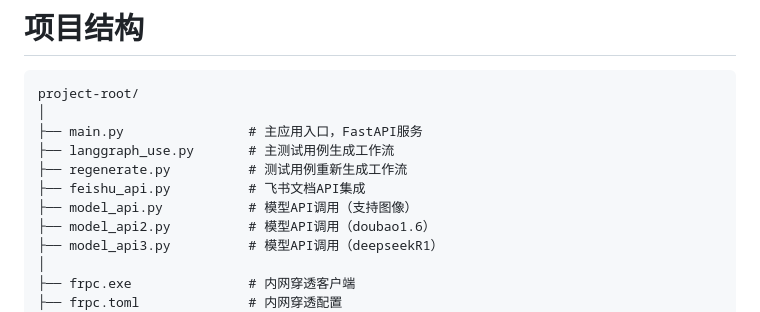
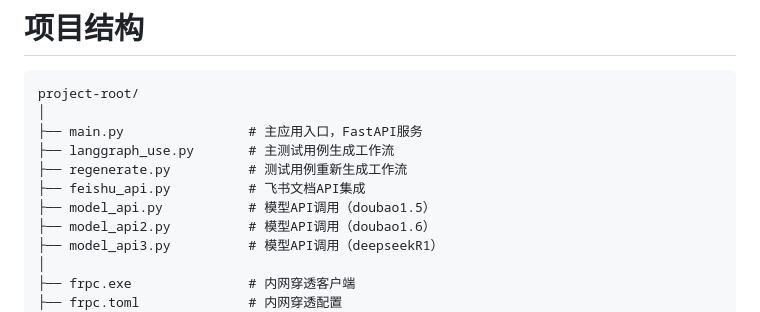
Before and after one commit to Mrjiang123456/Feishu-test-development, a Markdown page: README.md, the part around the change. GitHub-like rendering.

```diff
--- a/README.md
+++ b/README.md
@@ -10,7 +10,7 @@ project-root/
 ├── langgraph_use.py       # 主测试用例生成工作流
 ├── regenerate.py          # 测试用例重新生成工作流
 ├── feishu_api.py          # 飞书文档API集成
-├── model_api.py           # 模型API调用（支持图像）
+├── model_api.py           # 模型API调用（doubao1.5）
 ├── model_api2.py          # 模型API调用（doubao1.6）
 ├── model_api3.py          # 模型API调用（deepseekR1）
 │
```
